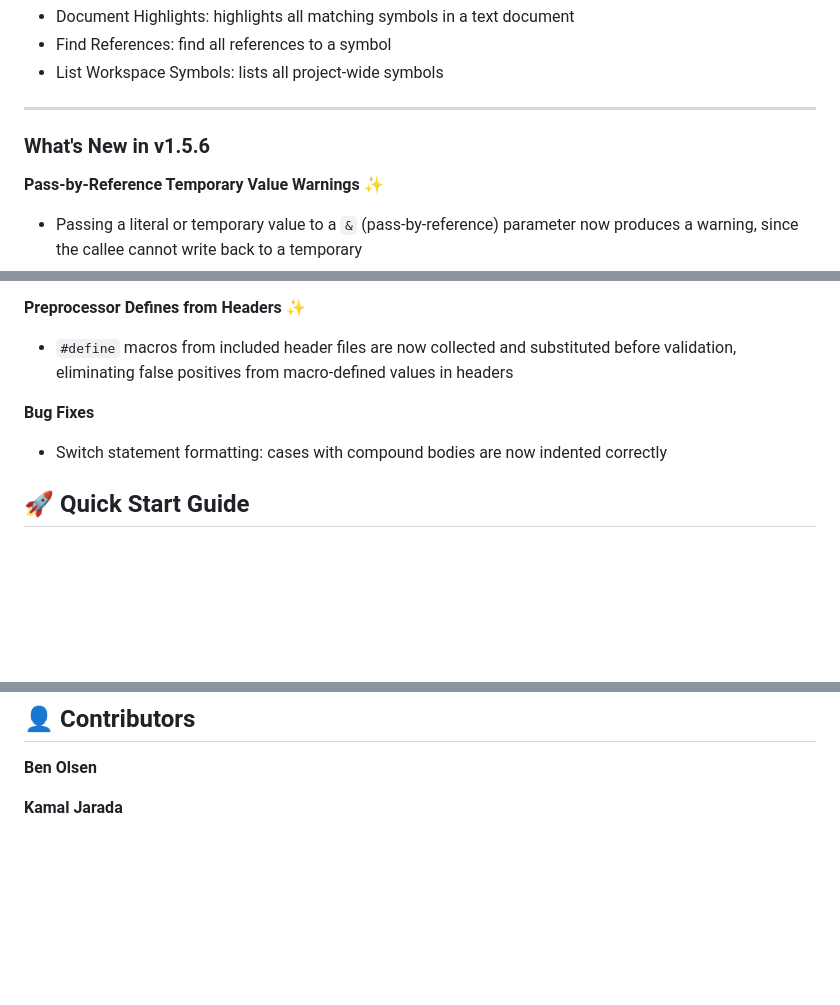
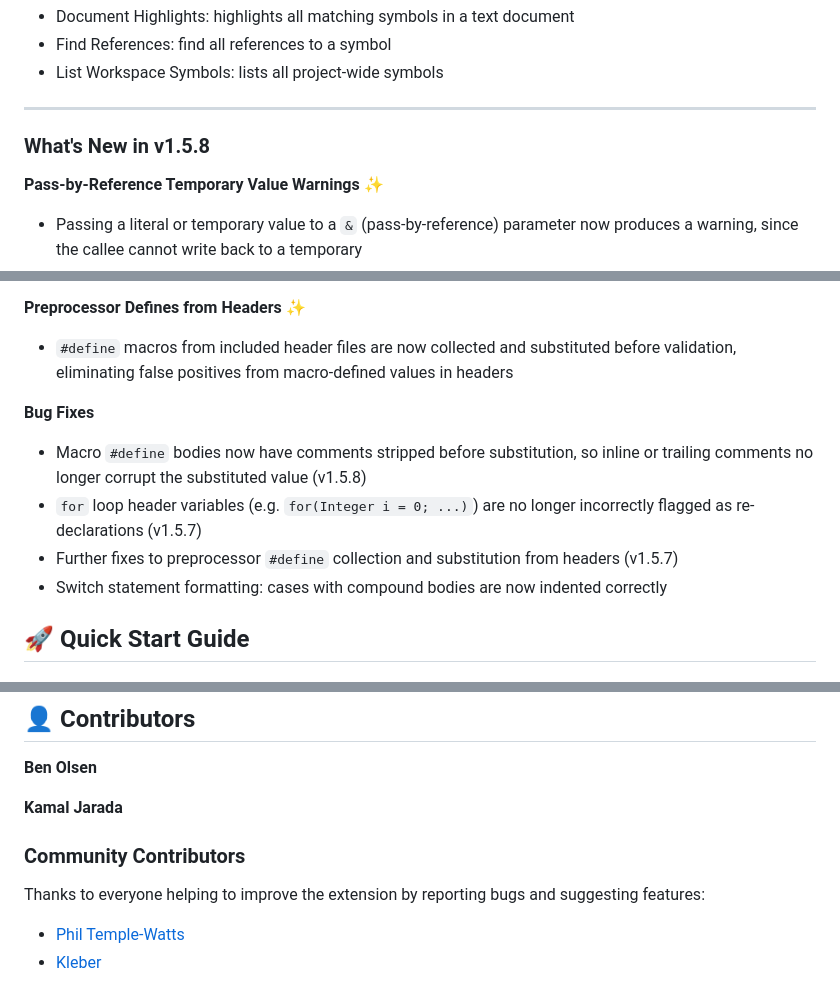
Before and after one commit to ben-nightworks/12dpl-lang-server, a Markdown page: README.md, 3 parts joined by grey strips. GitHub-like rendering; blank space fills up the shorter version.

```diff
--- a/README.md
+++ b/README.md
@@ -48,7 +48,7 @@ This repository’s documentation is split into the following Markdown files:
 
 ---
 
-### What's New in v1.5.6
+### What's New in v1.5.8
 
 **Pass-by-Reference Temporary Value Warnings** ✨
 - Passing a literal or temporary value to a `&` (pass-by-reference) parameter now produces a warning, since the callee cannot write back to a temporary
@@ -60,6 +60,9 @@ This repository’s documentation is split into the following Markdown files:
 - `#define` macros from included header files are now collected and substituted before validation, eliminating false positives from macro-defined values in headers
 
 **Bug Fixes**
+- Macro `#define` bodies now have comments stripped before substitution, so inline or trailing comments no longer corrupt the substituted value (v1.5.8)
+- `for` loop header variables (e.g. `for(Integer i = 0; ...)`) are no longer incorrectly flagged as re-declarations (v1.5.7)
+- Further fixes to preprocessor `#define` collection and substitution from headers (v1.5.7)
 - Switch statement formatting: cases with compound bodies are now indented correctly
 
 
@@ -169,3 +172,10 @@ Contributions welcome! Please submit pull requests or issues.
 **Ben Olsen**
 
 **Kamal Jarada**
+
+### Community Contributors
+
+Thanks to everyone helping to improve the extension by reporting bugs and suggesting features:
+
+- [Phil Temple-Watts](https://github.com/PhilTemple-Watts)
+- [Kleber](https://github.com/KleberNZ)
```
Also changed, not shown: CHANGELOG.md (+15 -0 lines), CONTRIBUTING.md (+2 -0 lines).
